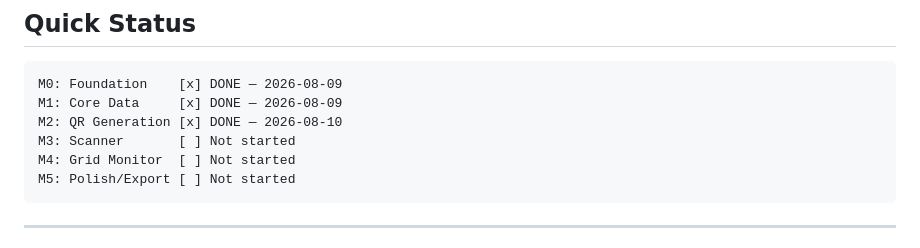
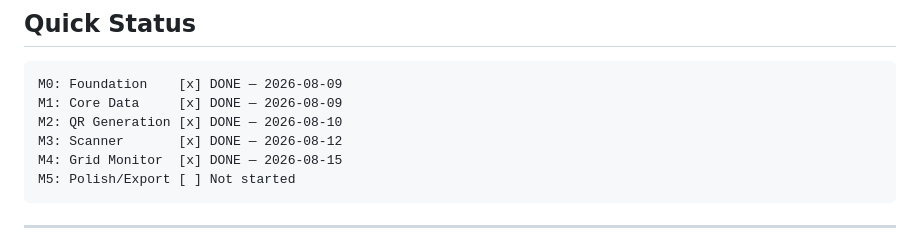
Before and after one commit to Fadhlijeu/smartstock, a Markdown page: progress.md, the part around one of its changes. Rendered like a GitHub page.

Commit message:
docs(progress): update SESSION 007 - bug fixes P1+P2 and M4 Grid Monitor done

````diff
--- a/progress.md
+++ b/progress.md
@@ -25,8 +25,8 @@
 M0: Foundation    [x] DONE — 2026-08-09
 M1: Core Data     [x] DONE — 2026-08-09
 M2: QR Generation [x] DONE — 2026-08-10
-M3: Scanner       [ ] Not started
-M4: Grid Monitor  [ ] Not started
+M3: Scanner       [x] DONE — 2026-08-12
+M4: Grid Monitor  [x] DONE — 2026-08-15
 M5: Polish/Export [ ] Not started
 ```
 
````
Also changed, not shown: other parts of progress.md (+59 -0 lines).
